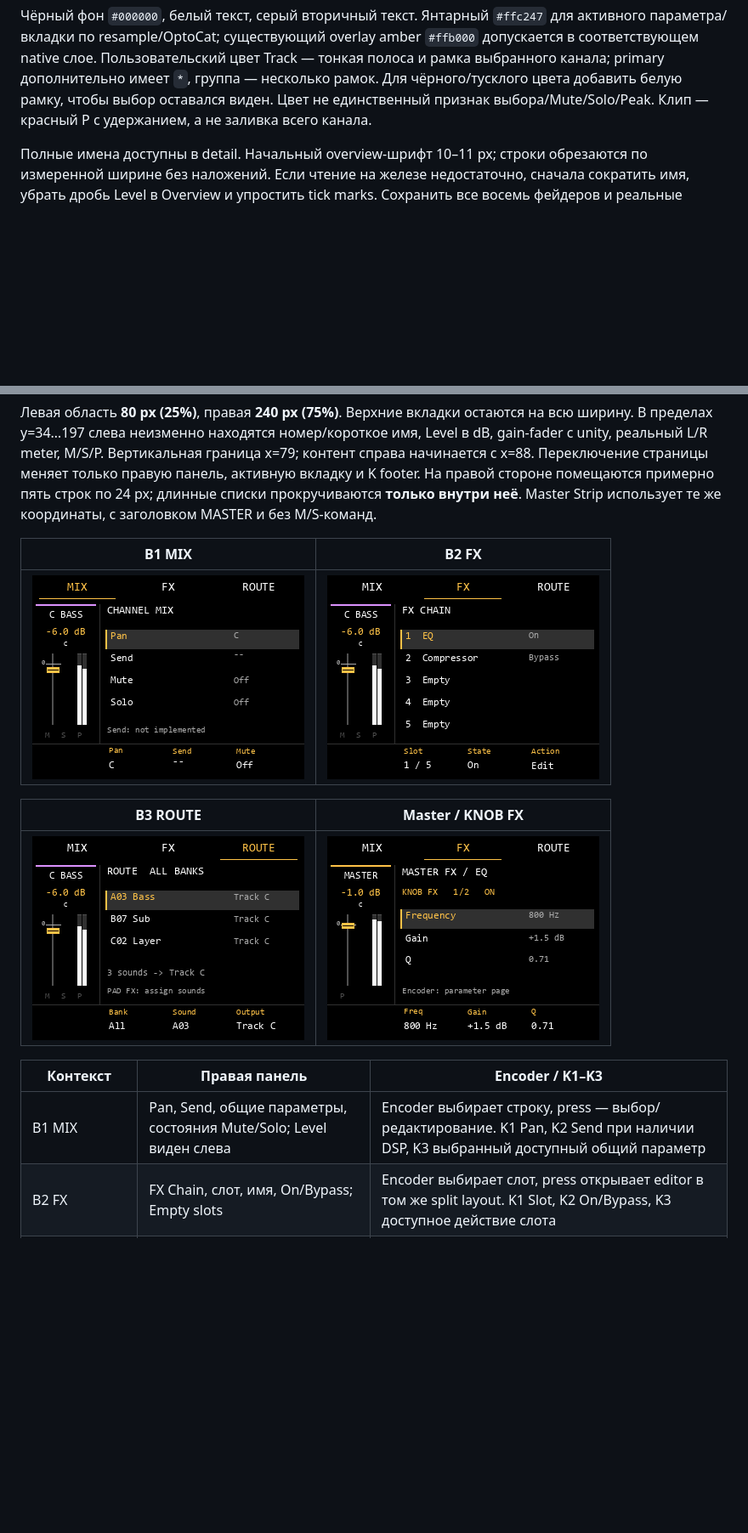
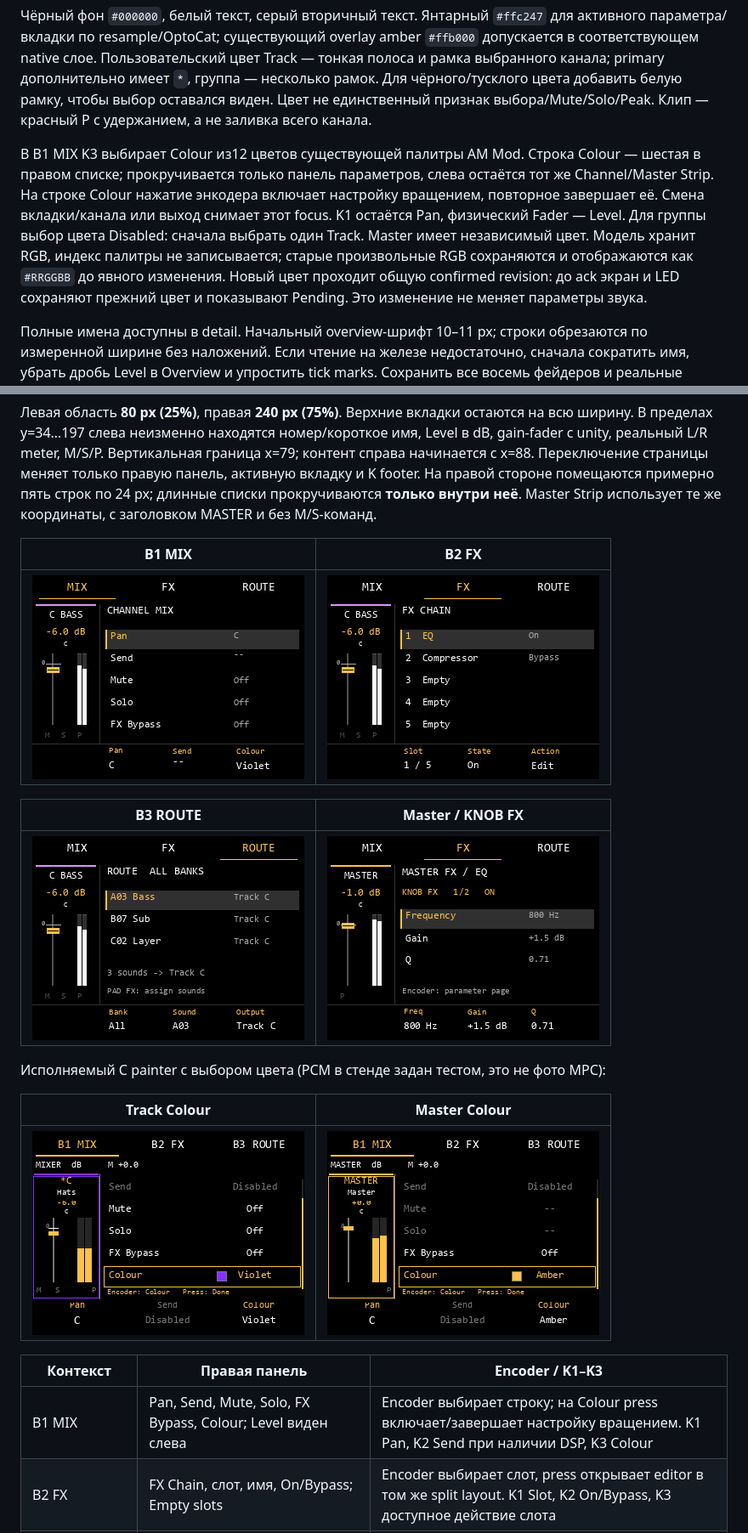
Before and after one commit to AlekseyMalykh/am-mod, a Markdown page: docs/MIXER_DESIGN.md, 2 parts joined by grey strips. Shown at 85% size. GitHub-like rendering; pictures changed too: docs/media/mixer/mix.png, docs/media/mixer/painter-colour.png (added), docs/media/mixer/painter-master-colour.png (added); blank space fills up the shorter version.

```diff
--- a/docs/MIXER_DESIGN.md
+++ b/docs/MIXER_DESIGN.md
@@ -167,6 +167,17 @@ Track — тонкая полоса и рамка выбранного кана
 чтобы выбор оставался виден. Цвет не единственный признак выбора/Mute/Solo/Peak.
 Клип — красный P с удержанием, а не заливка всего канала.
 
+В B1 MIX K3 выбирает Colour из12 цветов существующей палитры AM Mod.
+Строка Colour — шестая в правом списке; прокручивается только панель параметров,
+слева остаётся тот же Channel/Master Strip. На строке Colour нажатие энкодера
+включает настройку вращением, повторное завершает её. Смена вкладки/канала или
+выход снимает этот focus. K1 остаётся Pan, физический Fader — Level.
+Для группы выбор цвета Disabled: сначала выбрать один Track. Master имеет
+независимый цвет. Модель хранит RGB, индекс палитры не записывается; старые
+произвольные RGB сохраняются и отображаются как `#RRGGBB` до явного изменения.
+Новый цвет проходит общую confirmed revision: до ack экран и LED сохраняют
+прежний цвет и показывают Pending. Это изменение не меняет параметры звука.
+
 Полные имена доступны в detail. Начальный overview-шрифт 10–11 px; строки
 обрезаются по измеренной ширине без наложений. Если чтение на железе недостаточно,
 сначала сократить имя, убрать дробь Level в Overview и упростить tick marks.
@@ -193,9 +204,15 @@ Master Strip использует те же координаты, с загол
 |---|---|
 | ![ROUTE](media/mixer/route.png) | ![Master FX](media/mixer/master-fx.png) |
 
+Исполняемый C painter с выбором цвета (PCM в стенде задан тестом, это не фото MPC):
+
+| Track Colour | Master Colour |
+|---|---|
+| ![Track Colour](media/mixer/painter-colour.png) | ![Master Colour](media/mixer/painter-master-colour.png) |
+
 | Контекст | Правая панель | Encoder / K1–K3 |
 |---|---|---|
-| B1 MIX | Pan, Send, общие параметры, состояния Mute/Solo; Level виден слева | Encoder выбирает строку, press — выбор/редактирование. K1 Pan, K2 Send при наличии DSP, K3 выбранный доступный общий параметр |
+| B1 MIX | Pan, Send, Mute, Solo, FX Bypass, Colour; Level виден слева | Encoder выбирает строку; на Colour press включает/завершает настройку вращением. K1 Pan, K2 Send при наличии DSP, K3 Colour |
 | B2 FX | FX Chain, слот, имя, On/Bypass; Empty slots | Encoder выбирает слот, press открывает editor в том же split layout. K1 Slot, K2 On/Bypass, K3 доступное действие слота |
 | B3 ROUTE | Назначенные звуки как bank+pad+name; Output; банк и количество источников | Encoder прокручивает/выбирает звук, press открывает его Output. K1 Bank filter (All доступен), K2 Sound, K3 Output только при подтверждённом выборе звука |
 | KNOB FX | Параметры выбранного FX, On/Bypass, номер страницы | Encoder выбирает слот/страницу; press переключает Slot/Params focus. K1–K3 — явно подписанные параметры текущей страницы |
```
Also changed, not shown: other parts of docs/MIXER_DESIGN.md (+1 -1 lines), docs/MIXER_STEP2.md (+19 -3 lines), docs/media/mixer/painter-master.png, docs/media/mixer/painter-mix.png, 10 other files.
